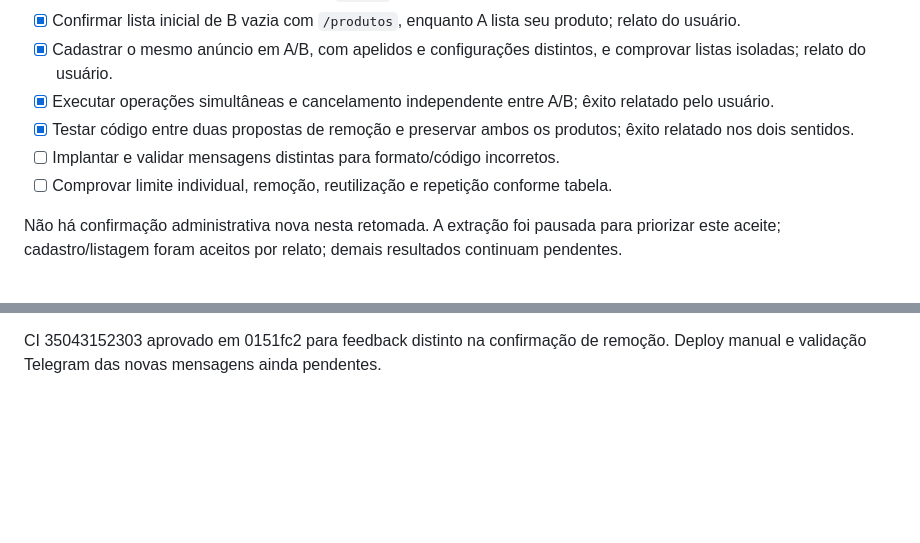
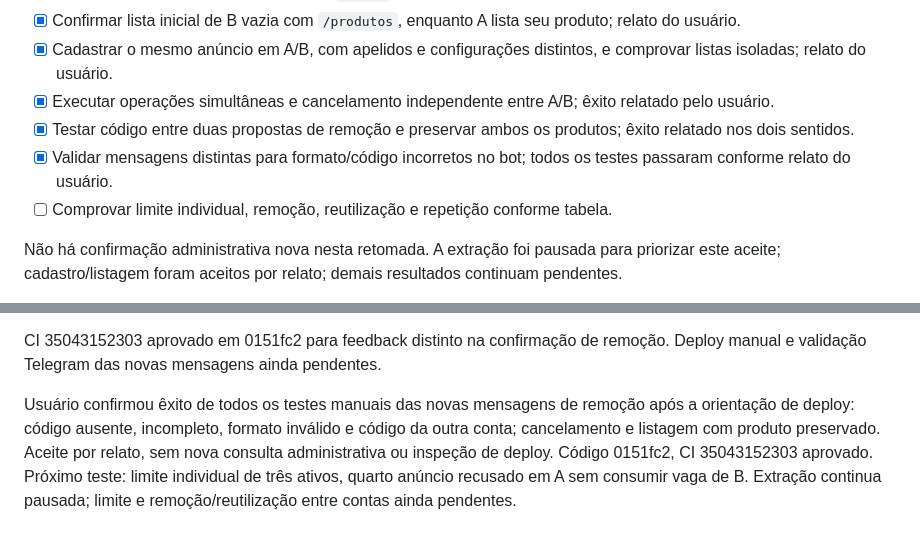
Before and after one commit to devbenjaminsantos/argos, a Markdown page: docs/V2_TELEGRAM_TWO_USERS_ACCEPTANCE.md, 2 parts joined by grey strips. Rendered like a GitHub page; blank space fills up the shorter version.

Commit message:
docs: record removal feedback manual acceptance

```diff
--- a/docs/V2_TELEGRAM_TWO_USERS_ACCEPTANCE.md
+++ b/docs/V2_TELEGRAM_TWO_USERS_ACCEPTANCE.md
@@ -38,7 +38,7 @@ Menu do BotFather continua com confirmação pendente; sincronizar somente os co
 - [x] Cadastrar o mesmo anúncio em A/B, com apelidos e configurações distintos, e comprovar listas isoladas; relato do usuário.
 - [x] Executar operações simultâneas e cancelamento independente entre A/B; êxito relatado pelo usuário.
 - [x] Testar código entre duas propostas de remoção e preservar ambos os produtos; êxito relatado nos dois sentidos.
-- [ ] Implantar e validar mensagens distintas para formato/código incorretos.
+- [x] Validar mensagens distintas para formato/código incorretos no bot; todos os testes passaram conforme relato do usuário.
 - [ ] Comprovar limite individual, remoção, reutilização e repetição conforme tabela.
 
 Não há confirmação administrativa nova nesta retomada. A extração foi pausada para priorizar este aceite; cadastro/listagem foram aceitos por relato; demais resultados continuam pendentes.
@@ -52,3 +52,5 @@ Código de confirmação cruzado testado nos dois sentidos pelo usuário (remove
 Usuário confirmou que, após códigos cruzados recusados nos dois sentidos e cancelamento, os produtos permaneceram nas duas contas. Aceite manual por relato, sem consulta administrativa nova. Feedback de remoção alterado: formato incorreto, código ausente/incompleto, caracteres ou tamanho inválidos e código incorreto para a proposta têm mensagens distintas. Comparação exata e escopo do proprietário preservados; não se consulta a origem de códigos divergentes. Dez testes locais passaram; 11 testes PostgreSQL focados pulados localmente por ausência de banco. Implantação e aceite das novas mensagens pendentes; extração continua pausada, limite individual e remoção/reutilização entre contas pendentes.
 
 CI 35043152303 aprovado em 0151fc2 para feedback distinto na confirmação de remoção. Deploy manual e validação Telegram das novas mensagens ainda pendentes.
+
+Usuário confirmou êxito de todos os testes manuais das novas mensagens de remoção após a orientação de deploy: código ausente, incompleto, formato inválido e código da outra conta; cancelamento e listagem com produto preservado. Aceite por relato, sem nova consulta administrativa ou inspeção de deploy. Código 0151fc2, CI 35043152303 aprovado. Próximo teste: limite individual de três ativos, quarto anúncio recusado em A sem consumir vaga de B. Extração continua pausada; limite e remoção/reutilização entre contas ainda pendentes.
```
Also changed, not shown: ROADMAP.md (+2 -0 lines), docs/AI_SHARED_CONTEXT.md (+3 -1 lines).
